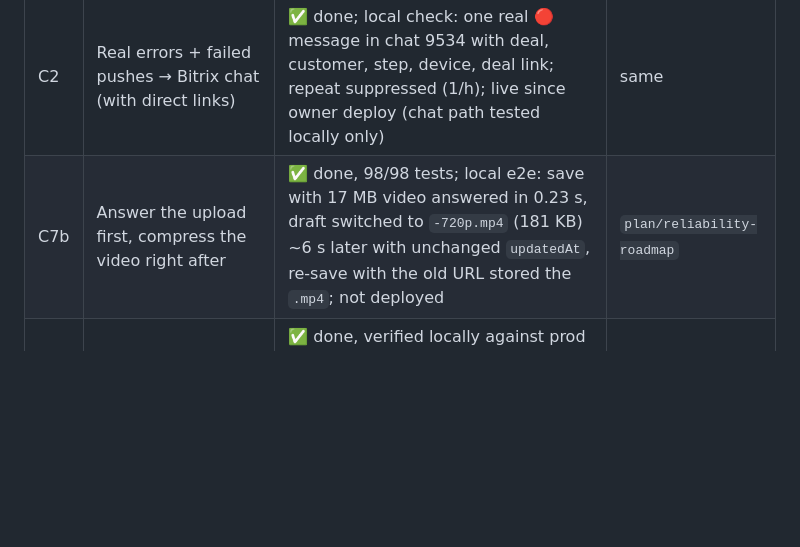
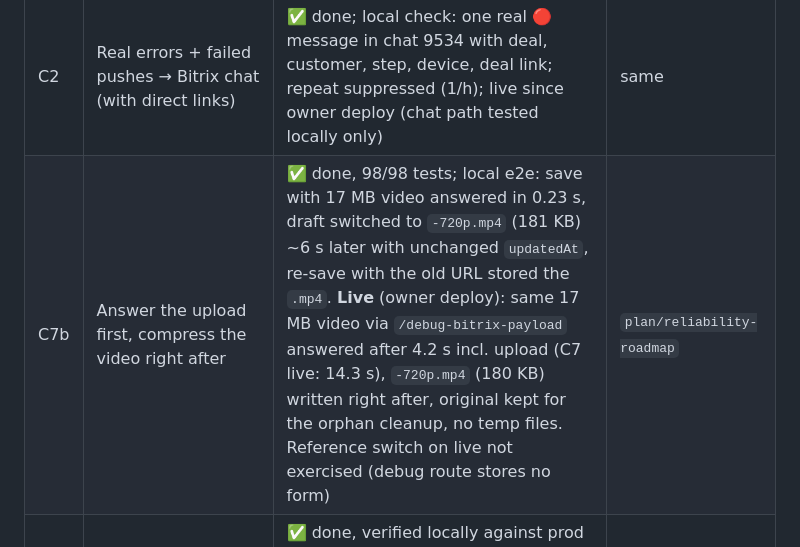
Before and after one commit to it-emc2/bau-formular, a Markdown page: docs/10-reliability-plan.md, the part around the change. GitHub-like rendering; blank space fills up the shorter version.

Commit message:
Record the live check of C7b
Co-Authored-By: Claude Opus 5.5 <noreply@anthropic.com>

```diff
--- a/docs/10-reliability-plan.md
+++ b/docs/10-reliability-plan.md
@@ -22,7 +22,7 @@ A professional web app for **non-technical workers on iPhones**:
 | — | No 🟡 chat message on draft save (only 🟢 submit / 🔴 failure remain) | ✅ done; not deployed | same (`b6306dd`) |
 | B1 | Fast green: Bitrix push in background + automatic retry + „Komplett neu senden“ | ✅ done. Background push live via manual `fly deploy` (owner, 2026-10-02); e2e on deal 65278 OK: green in 0.4 s, Bitrix `sent` 10 s later, 🟢 chat + n8n OK. „Komplett neu senden“ deployed; live-checked: *Laden* shows status, button refuses an already `sent` Abnahme; full resend of a `failed` Abnahme OK (6 attachments, 10 s, status → `sent`, timeline + Hinweis + n8n OK). Automatic retry path and final 🔴 alert only unit-tested | `plan/reliability-roadmap` |
 | C2 | Real errors + failed pushes → Bitrix chat (with direct links) | ✅ done; local check: one real 🔴 message in chat 9534 with deal, customer, step, device, deal link; repeat suppressed (1/h); live since owner deploy (chat path tested locally only) | same |
-| C7b | Answer the upload first, compress the video right after | ✅ done, 98/98 tests; local e2e: save with 17 MB video answered in 0.23 s, draft switched to `-720p.mp4` (181 KB) ~6 s later with unchanged `updatedAt`, re-save with the old URL stored the `.mp4`; not deployed | `plan/reliability-roadmap` |
+| C7b | Answer the upload first, compress the video right after | ✅ done, 98/98 tests; local e2e: save with 17 MB video answered in 0.23 s, draft switched to `-720p.mp4` (181 KB) ~6 s later with unchanged `updatedAt`, re-save with the old URL stored the `.mp4`. **Live** (owner deploy): same 17 MB video via `/debug-bitrix-payload` answered after 4.2 s incl. upload (C7 live: 14.3 s), `-720p.mp4` (180 KB) written right after, original kept for the orphan cleanup, no temp files. Reference switch on live not exercised (debug route stores no form) | `plan/reliability-roadmap` |
 | A2 | Background sync to server after each step/photo (+ continue server draft by `dealId`, 30-day draft cleanup) | ✅ done, verified locally against prod DB (Chromium): silent saves, photo added during an upload adopted correctly (1+1+1 uploads, no `adopt_skipped`), deal draft continued after local copy deleted. **live since 2026-10-02** (owner deploy), checked on live: silent save, no modal. **iPhone test open** | `plan/reliability-roadmap` |
 | A3 | Outbox: submit queued while offline | ✅ done, verified locally (server stopped → queued → edited → server back → sent from the **home page**, exactly one Abnahme with the edit, Bitrix `sent`; repeat with same `submitId` → `duplicate: true`). **Live** checked too: queued → sent 7 s later, one Abnahme, Bitrix `sent`; live duplicate check OK. **iPhone test open** | same |
 | A4 | `storage.persist()` + log (Home Screen install dropped) | ✅ done, verified locally (log arrives); not deployed | `plan/reliability-roadmap` |
```
